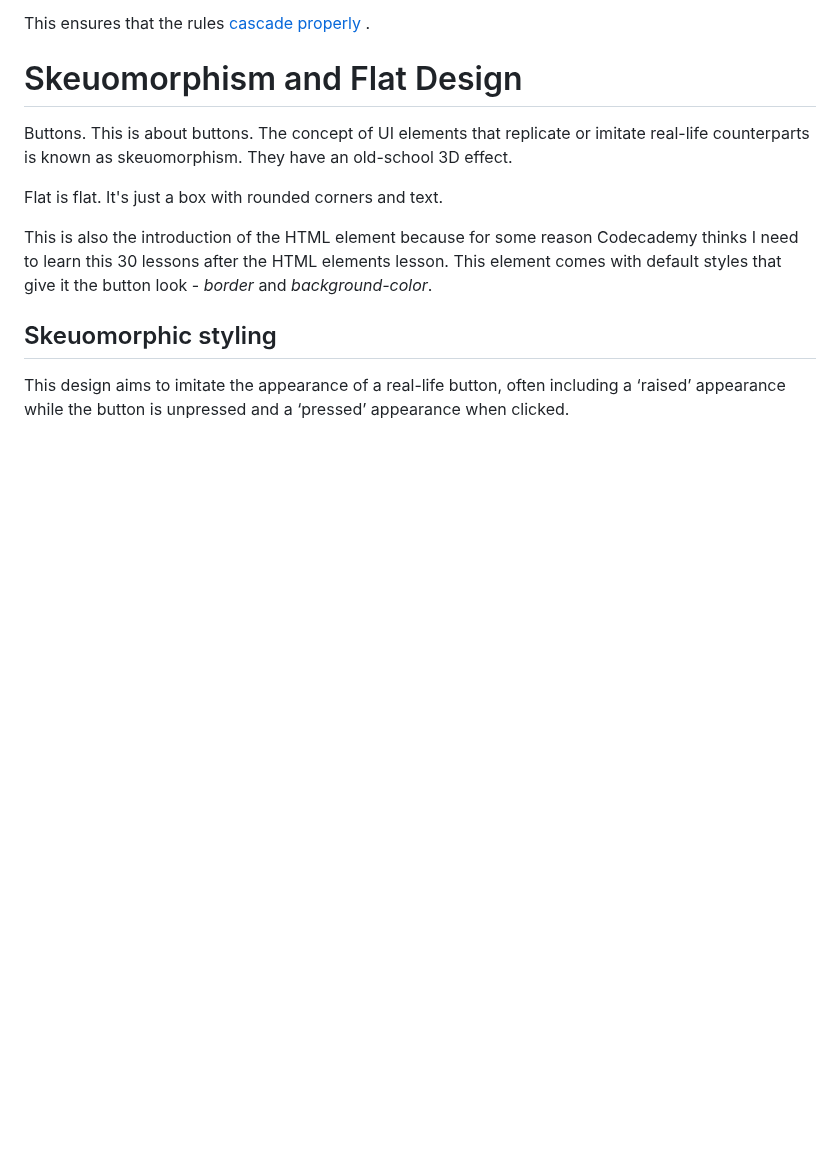
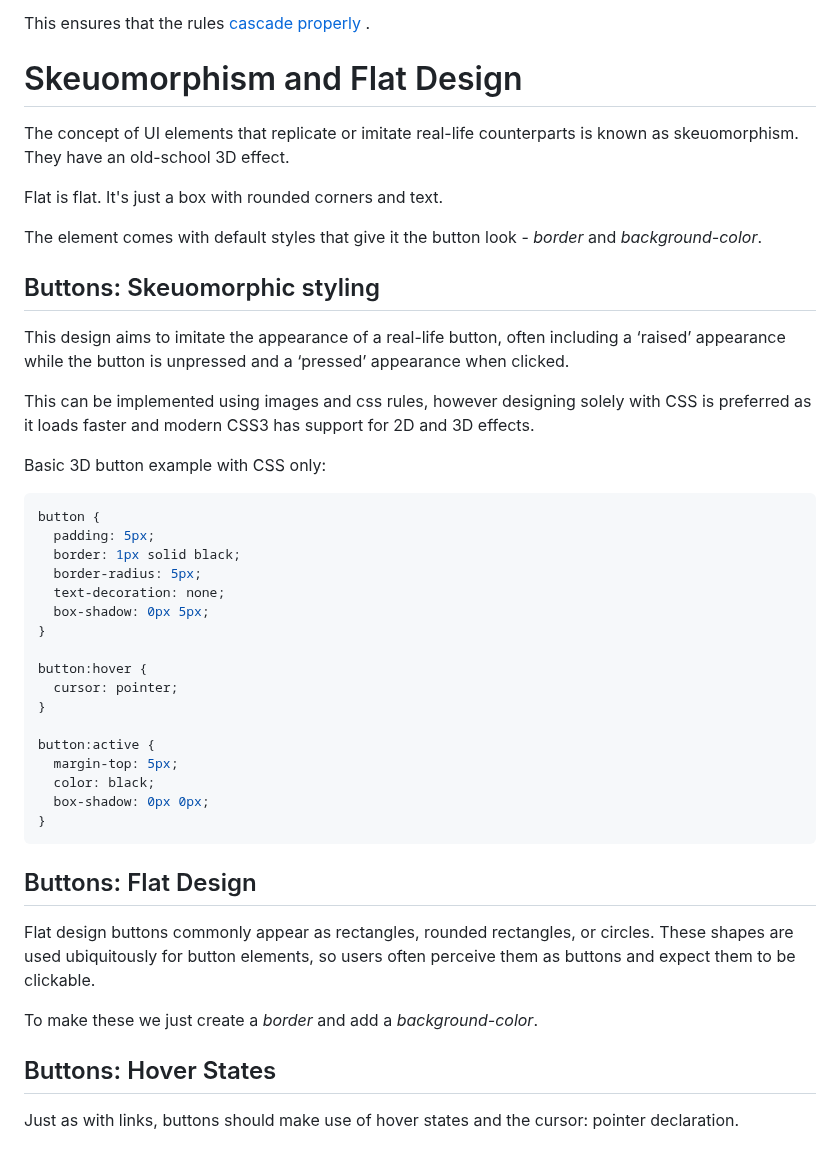
Before and after one commit to georgedobreff/Study-Notes, a Markdown page: Web Development/Improved CSS Styling/Links & Buttons.md, the part around the change. Drawn GitHub-style; blank space fills up the shorter version.

Commit message:
Finished a few more lessons

````diff
--- a/Web Development/Improved CSS Styling/Links & Buttons.md
+++ b/Web Development/Improved CSS Styling/Links & Buttons.md
@@ -55,13 +55,46 @@ This ensures that the rules <a href="https://developer.mozilla.org/en-US/docs/Le
 
 # Skeuomorphism and Flat Design
 
-Buttons. This is about buttons.
 The concept of UI elements that replicate or imitate real-life counterparts is known as skeuomorphism. They have an old-school 3D effect.
 
 Flat is flat. It's just a box with rounded corners and text.
 
-This is also the introduction of the <button> HTML element because for some reason Codecademy thinks I need to learn this 30 lessons after the HTML elements lesson. This element comes with default styles that give it the button look - *border* and *background-color*.
+The <button> element comes with default styles that give it the button look - *border* and *background-color*.
 
-## Skeuomorphic styling
+## Buttons: Skeuomorphic styling
 
 This design aims to imitate the appearance of a real-life button, often including a ‘raised’ appearance while the button is unpressed and a ‘pressed’ appearance when clicked.
+
+This can be implemented using images and css rules, however designing solely with CSS is preferred as it loads faster and modern CSS3 has support for 2D and 3D effects.
+
+Basic 3D button example with CSS only:
+
+```CSS
+button {
+  padding: 5px;
+  border: 1px solid black;
+  border-radius: 5px;
+  text-decoration: none;
+  box-shadow: 0px 5px;
+}
+
+button:hover {
+  cursor: pointer;
+}
+
+button:active {
+  margin-top: 5px;
+  color: black;
+  box-shadow: 0px 0px;
+}
+```
+
+## Buttons: Flat Design
+
+Flat design buttons commonly appear as rectangles, rounded rectangles, or circles. These shapes are used ubiquitously for button elements, so users often perceive them as buttons and expect them to be clickable.
+
+To make these we just create a *border* and add a *background-color*.
+
+## Buttons: Hover States
+
+Just as with links, buttons should make use of hover states and the cursor: pointer declaration.
````
